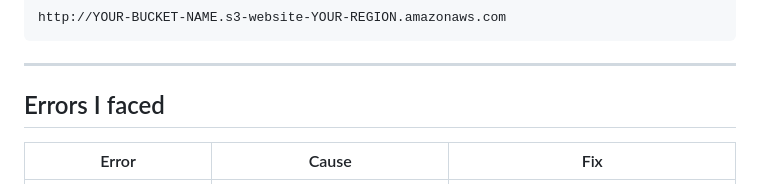
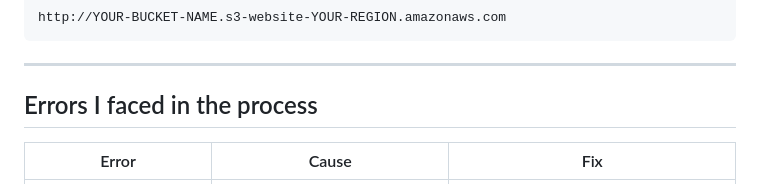
Before and after one commit to bezosonfleek/AWS-Cloud-Projects, a Markdown page: CI-CD/p3/README.md, the part around the change. GitHub-like rendering.

Commit message:
Trigger workflow rerun

```diff
--- a/CI-CD/p3/README.md
+++ b/CI-CD/p3/README.md
@@ -219,7 +219,7 @@ http://YOUR-BUCKET-NAME.s3-website-YOUR-REGION.amazonaws.com
 
 ---
 
-## Errors I faced
+## Errors I faced in the process
 
 | Error | Cause | Fix |
 |---|---|---|
```
